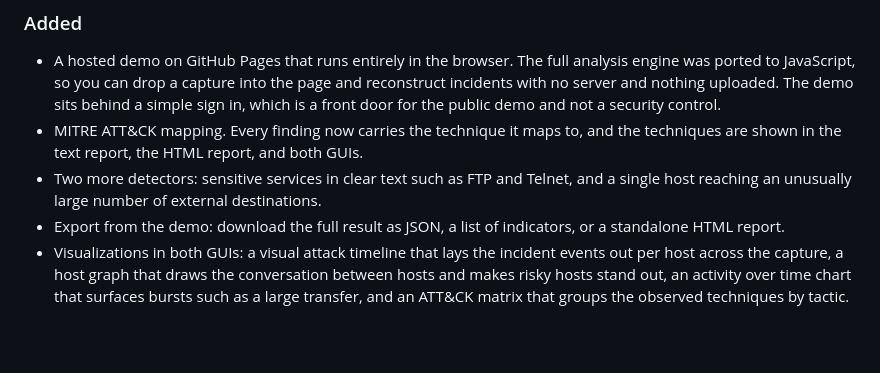
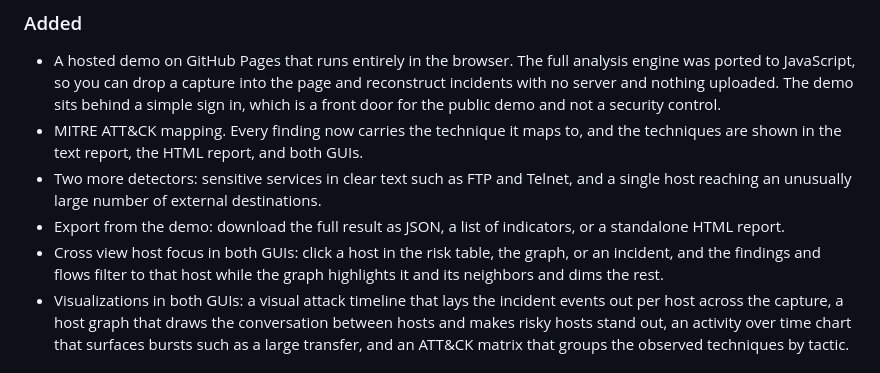
Before and after one commit to SiteQ8/NetHawk, a Markdown page: CHANGELOG.md, the part around the change. Rendered like a GitHub page; blank space fills up the shorter version.

```diff
--- a/CHANGELOG.md
+++ b/CHANGELOG.md
@@ -18,6 +18,9 @@ Keep a Changelog, and the project uses semantic versioning.
   and a single host reaching an unusually large number of external destinations.
 * Export from the demo: download the full result as JSON, a list of indicators,
   or a standalone HTML report.
+* Cross view host focus in both GUIs: click a host in the risk table, the graph,
+  or an incident, and the findings and flows filter to that host while the graph
+  highlights it and its neighbors and dims the rest.
 * Visualizations in both GUIs: a visual attack timeline that lays the incident
   events out per host across the capture, a host graph that draws the
   conversation between hosts and makes risky hosts stand out, an activity over
```
Also changed, not shown: README.md (+2 -2 lines), docs/gui_focus.png (added), 3 other files.
